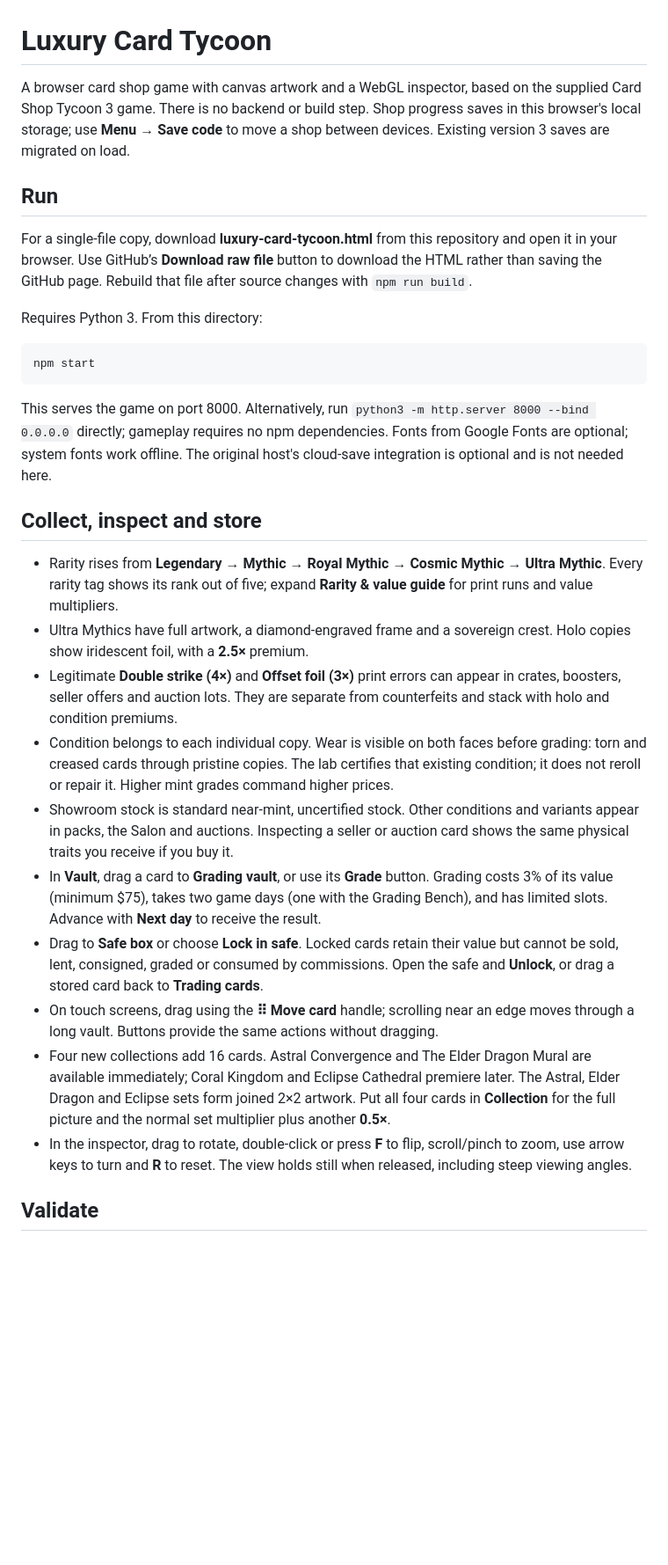
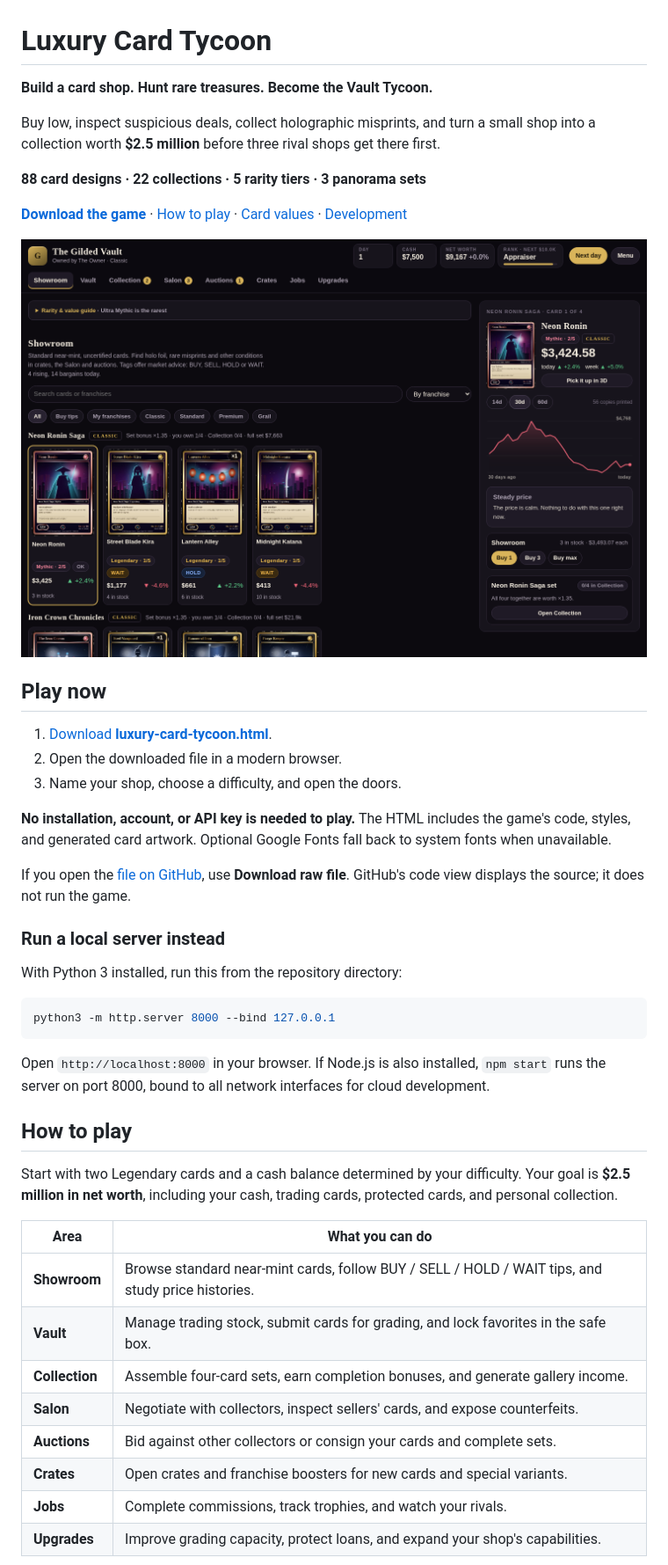
Before and after one commit to a2soriano/luxury_card_tycoon, a Markdown page: README.md, the part around one of its changes. Shown at 88% size. GitHub-like rendering; pictures changed too: docs/images/showroom.png (added); blank space fills up the shorter version.

Commit message:
Improve README with game preview, player guide and setup instructions

````diff
--- a/README.md
+++ b/README.md
@@ -1,31 +1,47 @@
 # Luxury Card Tycoon
 
-A browser card shop game with canvas artwork and a WebGL inspector, based on the supplied Card Shop Tycoon 3 game. There is no backend or build step. Shop progress saves in this browser's local storage; use **Menu → Save code** to move a shop between devices. Existing version 3 saves are migrated on load.
+**Build a card shop. Hunt rare treasures. Become the Vault Tycoon.**
 
-## Run
+Buy low, inspect suspicious deals, collect holographic misprints, and turn a small shop into a collection worth **$2.5 million** before three rival shops get there first.
 
-For a single-file copy, download **luxury-card-tycoon.html** from this repository and open it in your browser. Use GitHub’s **Download raw file** button to download the HTML rather than saving the GitHub page. Rebuild that file after source changes with `npm run build`.
+**88 card designs · 22 collections · 5 rarity tiers · 3 panorama sets**
 
-Requires Python 3. From this directory:
+[**Download the game**](https://github.com/a2soriano/luxury_card_tycoon/raw/refs/heads/main/luxury-card-tycoon.html) · [How to play](#how-to-play) · [Card values](#what-makes-a-card-valuable) · [Development](#development)
+
+![Luxury Card Tycoon showroom, showing illustrated cards, market prices, and the selected card's trading history.](docs/images/showroom.png)
+
+## Play now
+
+1. [Download **luxury-card-tycoon.html**](https://github.com/a2soriano/luxury_card_tycoon/raw/refs/heads/main/luxury-card-tycoon.html).
+2. Open the downloaded file in a modern browser.
+3. Name your shop, choose a difficulty, and open the doors.
+
+**No installation, account, or API key is needed to play.** The HTML includes the game's code, styles, and generated card artwork. Optional Google Fonts fall back to system fonts when unavailable.
+
+If you open the [file on GitHub](luxury-card-tycoon.html), use **Download raw file**. GitHub's code view displays the source; it does not run the game.
+
+### Run a local server instead
+
+With Python 3 installed, run this from the repository directory:
 
 ```sh
-npm start
+python3 -m http.server 8000 --bind 127.0.0.1
 ```
 
-This serves the game on port 8000. Alternatively, run `python3 -m http.server 8000 --bind 0.0.0.0` directly; gameplay requires no npm dependencies. Fonts from Google Fonts are optional; system fonts work offline. The original host's cloud-save integration is optional and is not needed here.
+Open `http://localhost:8000` in your browser. If Node.js is also installed, `npm start` runs the server on port 8000, bound to all network interfaces for cloud development.
 
-## Collect, inspect and store
+## How to play
 
-- Rarity rises from **Legendary → Mythic → Royal Mythic → Cosmic Mythic → Ultra Mythic**. Every rarity tag shows its rank out of five; expand **Rarity & value guide** for print runs and value multipliers.
-- Ultra Mythics have full artwork, a diamond-engraved frame and a sovereign crest. Holo copies show iridescent foil, with a **2.5×** premium.
-- Legitimate **Double strike (4×)** and **Offset foil (3×)** print errors can appear in crates, boosters, seller offers and auction lots. They are separate from counterfeits and stack with holo and condition premiums.
-- Condition belongs to each individual copy. Wear is visible on both faces before grading: torn and creased cards through pristine copies. The lab certifies that existing condition; it does not reroll or repair it. Higher mint grades command higher prices.
-- Showroom stock is standard near-mint, uncertified stock. Other conditions and variants appear in packs, the Salon and auctions. Inspecting a seller or auction card shows the same physical traits you receive if you buy it.
-- In **Vault**, drag a card to **Grading vault**, or use its **Grade** button. Grading costs 3% of its value (minimum $75), takes two game days (one with the Grading Bench), and has limited slots. Advance with **Next day** to receive the result.
-- Drag to **Safe box** or choose **Lock in safe**. Locked cards retain their value but cannot be sold, lent, consigned, graded or consumed by commissions. Open the safe and **Unlock**, or drag a stored card back to **Trading cards**.
-- On touch screens, drag using the **⠿ Move card** handle; scrolling near an edge moves through a long vault. Buttons provide the same actions without dragging.
-- Four new collections add 16 cards. Astral Convergence and The Elder Dragon Mural are available immediately; Coral Kingdom and Eclipse Cathedral premiere later. The Astral, Elder Dragon and Eclipse sets form joined 2×2 artwork. Put all four cards in **Collection** for the full picture and the normal set multiplier plus another **0.5×**.
-- In the inspector, drag to rotate, double-click or press **F** to flip, scroll/pinch to zoom, use arrow keys to turn and **R** to reset. The view holds still when released, including steep viewing angles.
+Start with two Legendary cards and a cash balance determined by your difficulty. Your goal is **$2.5 million in net worth**, including your cash, trading cards, protected cards, and personal collection.
 
-## Validate
+| Area | What you can do |
+| --- | --- |
+| **Showroom** | Browse standard near-mint cards, follow BUY / SELL / HOLD / WAIT tips, and study price histories. |
+| **Vault** | Manage trading stock, submit cards for grading, and lock favorites in the safe box. |
+| **Collection** | Assemble four-card sets, earn completion bonuses, and generate gallery income. |
+| **Salon** | Negotiate with collectors, inspect sellers' cards, and expose counterfeits. |
+| **Auctions** | Bid against other collectors or consign your cards and complete sets. |
+| **Crates** | Open crates and franchise boosters for new cards and special variants. |
+| **Jobs** | Complete commissions, track trophies, and watch your rivals. |
+| **Upgrades** | Improve grading capacity, protect loans, and expand your shop's capabilities. |
 
````
Also changed, not shown: other parts of README.md (+129 -4 lines).
